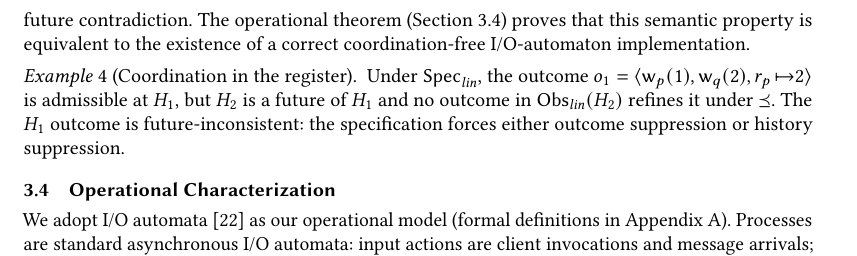
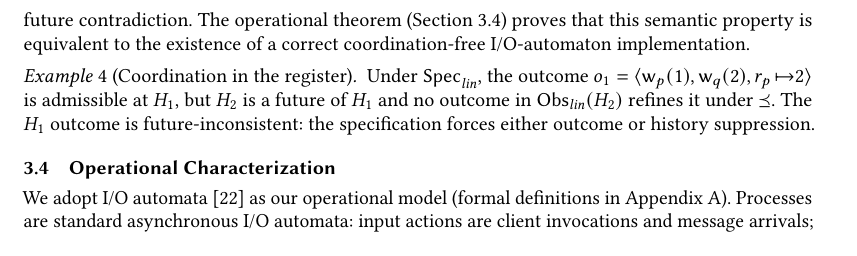
Before and after one commit to jhellerstein/coord-criterion, a LaTeX paper (main.tex): part of page 6 of 25, cut so that both start at the same text. Compiled offline with pdfLaTeX.

Commit message:
Fix orphan in register coordination example

```diff
--- a/main.tex
+++ b/main.tex
@@ -597,8 +597,8 @@ coordination-free I/O-automaton implementation.
   r_p{\,\mapsto}2 \rangle$ is admissible at $H_1$, but $H_2$ is a
   future of $H_1$ and no outcome in $\Obs_{\mathit{lin}}(H_2)$
   refines it under $\Ord$.
-  The $H_1$ outcome is future-inconsistent: the specification forces
-  either outcome suppression or history suppression.
+  The $H_1$ outcome is future-inconsistent: the specification
+  forces either outcome or history suppression.
 \end{example}
 
 %----------------------------------------------------------------
```
